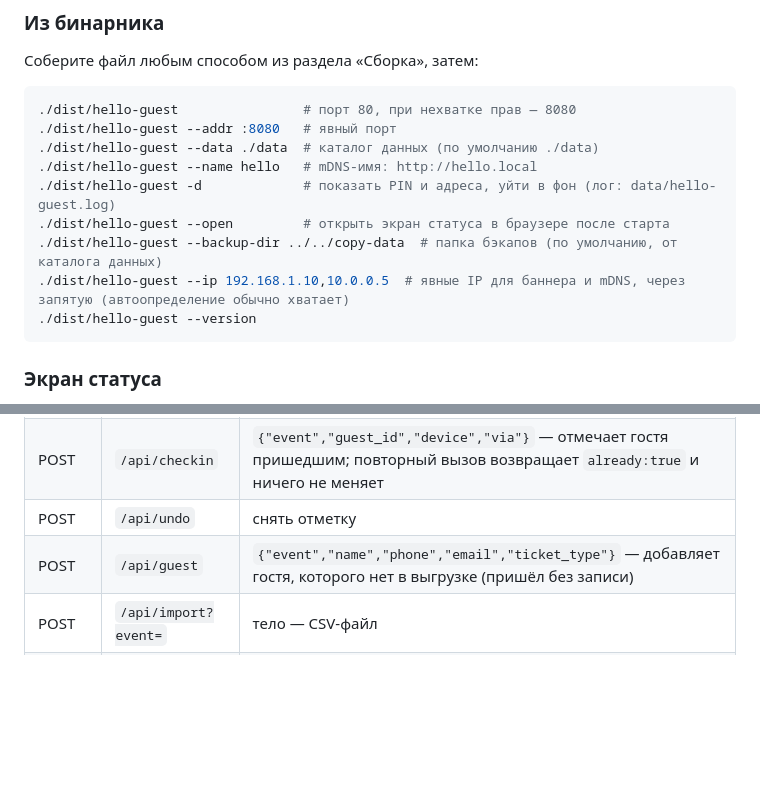
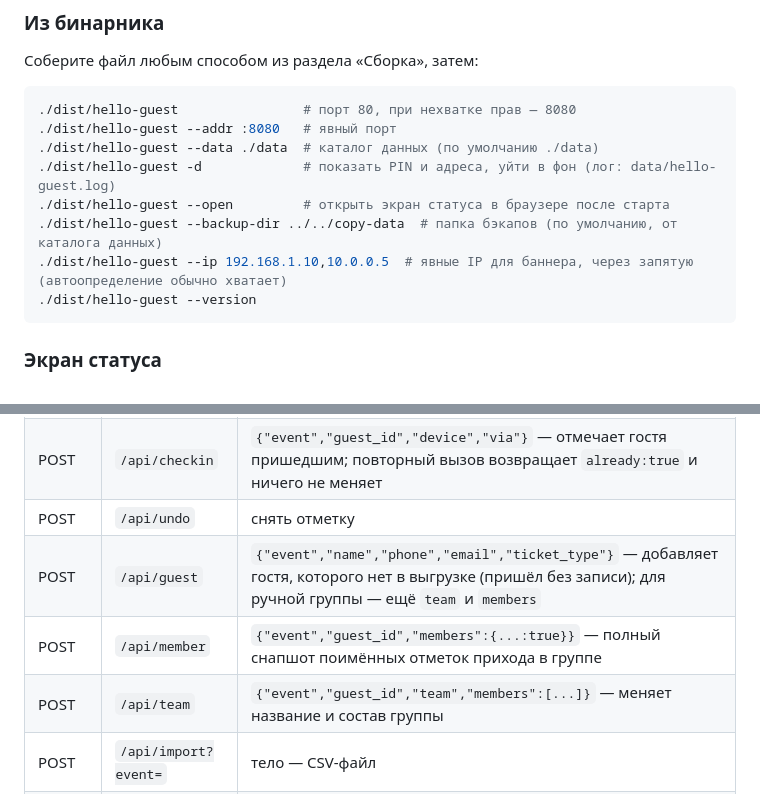
Before and after one commit to shnikita-cr/hello-guest, a Markdown page: README.md, 2 parts joined by grey strips. Rendered like a GitHub page; blank space fills up the shorter version.

````diff
--- a/README.md
+++ b/README.md
@@ -43,11 +56,10 @@ go run ./cmd/hello-guest --addr :8080
 ./dist/hello-guest                # порт 80, при нехватке прав — 8080
 ./dist/hello-guest --addr :8080   # явный порт
 ./dist/hello-guest --data ./data  # каталог данных (по умолчанию ./data)
-./dist/hello-guest --name hello   # mDNS-имя: http://hello.local
 ./dist/hello-guest -d             # показать PIN и адреса, уйти в фон (лог: data/hello-guest.log)
 ./dist/hello-guest --open         # открыть экран статуса в браузере после старта
 ./dist/hello-guest --backup-dir ../../copy-data  # папка бэкапов (по умолчанию, от каталога данных)
-./dist/hello-guest --ip 192.168.1.10,10.0.0.5  # явные IP для баннера и mDNS, через запятую (автоопределение обычно хватает)
+./dist/hello-guest --ip 192.168.1.10,10.0.0.5  # явные IP для баннера, через запятую (автоопределение обычно хватает)
 ./dist/hello-guest --version
 ```
 
@@ -128,7 +147,9 @@ docker logs hg   # PIN при первом запуске
 | GET | `/api/state?event=` | все гости мероприятия |
 | POST | `/api/checkin` | `{"event","guest_id","device","via"}` — отмечает гостя пришедшим; повторный вызов возвращает `already:true` и ничего не меняет |
 | POST | `/api/undo` | снять отметку |
-| POST | `/api/guest` | `{"event","name","phone","email","ticket_type"}` — добавляет гостя, которого нет в выгрузке (пришёл без записи) |
+| POST | `/api/guest` | `{"event","name","phone","email","ticket_type"}` — добавляет гостя, которого нет в выгрузке (пришёл без записи); для ручной группы — ещё `team` и `members` |
+| POST | `/api/member` | `{"event","guest_id","members":{...:true}}` — полный снапшот поимённых отметок прихода в группе |
+| POST | `/api/team` | `{"event","guest_id","team","members":[...]}` — меняет название и состав группы |
 | POST | `/api/import?event=` | тело — CSV-файл |
 | POST | `/api/refresh` | `{"event","timepad_id","token"}` — загрузка данных из Timepad API |
 | GET | `/api/stats?event=` | счётчики |
````
Also changed, not shown: other parts of README.md (+27 -7 lines).
